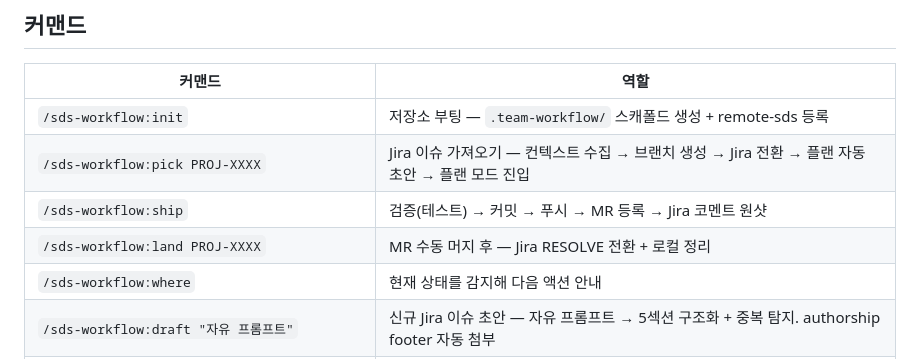
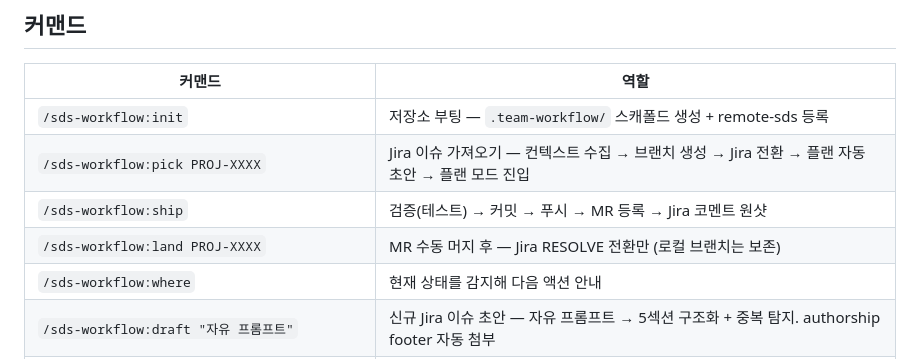
Before and after one commit to chanshin0/oke-sds, a Markdown page: plugins/sds-workflow/README.md, the part around the change. Rendered like a GitHub page.

```diff
--- a/plugins/sds-workflow/README.md
+++ b/plugins/sds-workflow/README.md
@@ -65,7 +65,7 @@ Generic Jira → Claude Code → GitLab MR 워크플로우 플러그인.
 | `/sds-workflow:init` | 저장소 부팅 — `.team-workflow/` 스캐폴드 생성 + remote-sds 등록 |
 | `/sds-workflow:pick PROJ-XXXX` | Jira 이슈 가져오기 — 컨텍스트 수집 → 브랜치 생성 → Jira 전환 → 플랜 자동 초안 → 플랜 모드 진입 |
 | `/sds-workflow:ship` | 검증(테스트) → 커밋 → 푸시 → MR 등록 → Jira 코멘트 원샷 |
-| `/sds-workflow:land PROJ-XXXX` | MR 수동 머지 후 — Jira RESOLVE 전환 + 로컬 정리 |
+| `/sds-workflow:land PROJ-XXXX` | MR 수동 머지 후 — Jira RESOLVE 전환만 (로컬 브랜치는 보존) |
 | `/sds-workflow:where` | 현재 상태를 감지해 다음 액션 안내 |
 | `/sds-workflow:draft "자유 프롬프트"` | 신규 Jira 이슈 초안 — 자유 프롬프트 → 5섹션 구조화 + 중복 탐지. authorship footer 자동 첨부 |
 | `/sds-workflow:autopilot PROJ-XXXX [PROJ-YYYY ...] [--stop-at <phase>]` | 자율 운행 — pick → 구현 → ship 원샷. 끝까지 자율 (승인 게이트 없음). 다중 이슈 시 worktree 격리 + subagent 병렬. Phase A-3 / B-2 페이지 코멘트 자동 post |
```
Also changed, not shown: plugins/sds-workflow/SPEC.md (+1 -1 lines), 1 other file.
